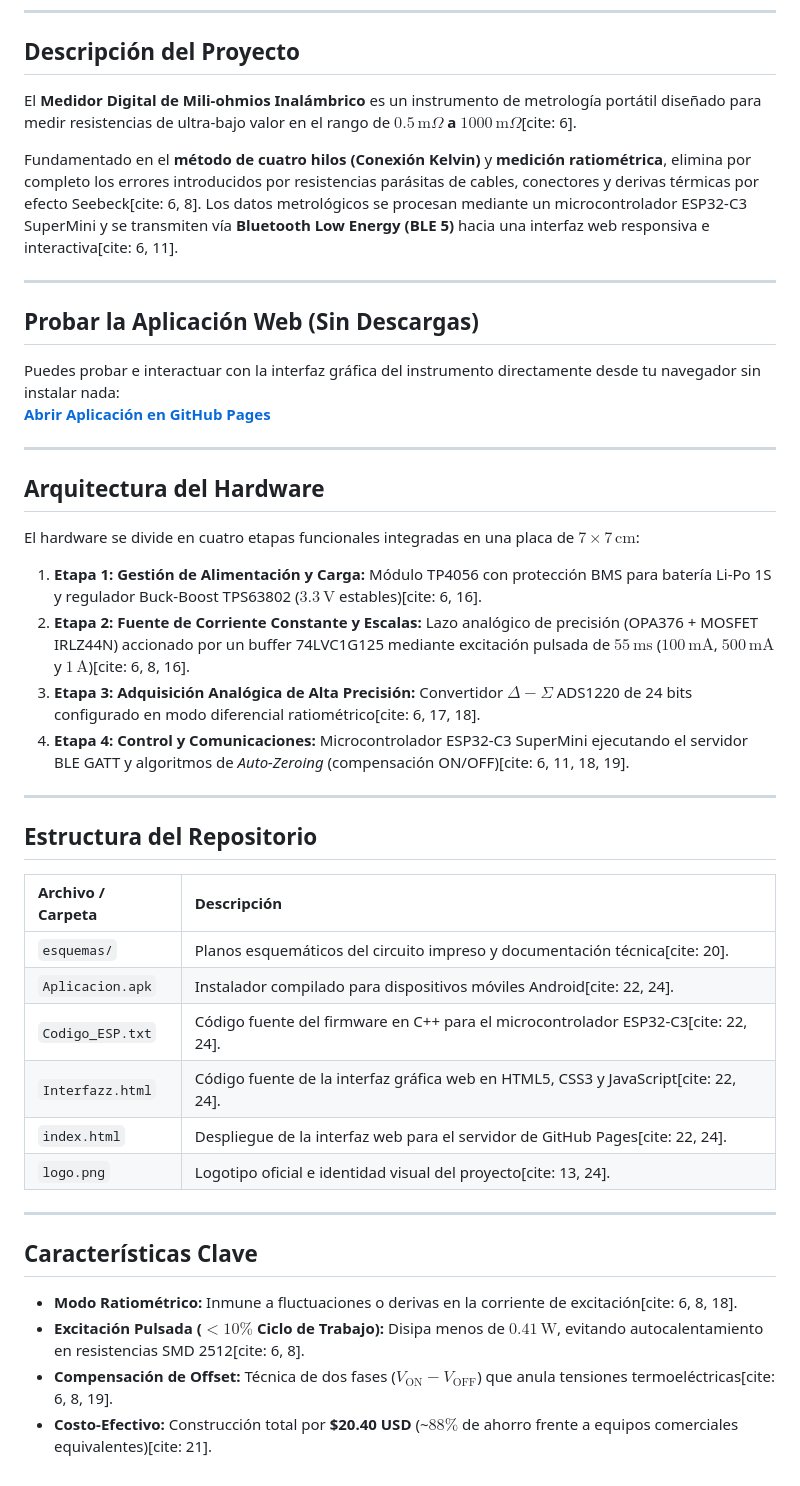
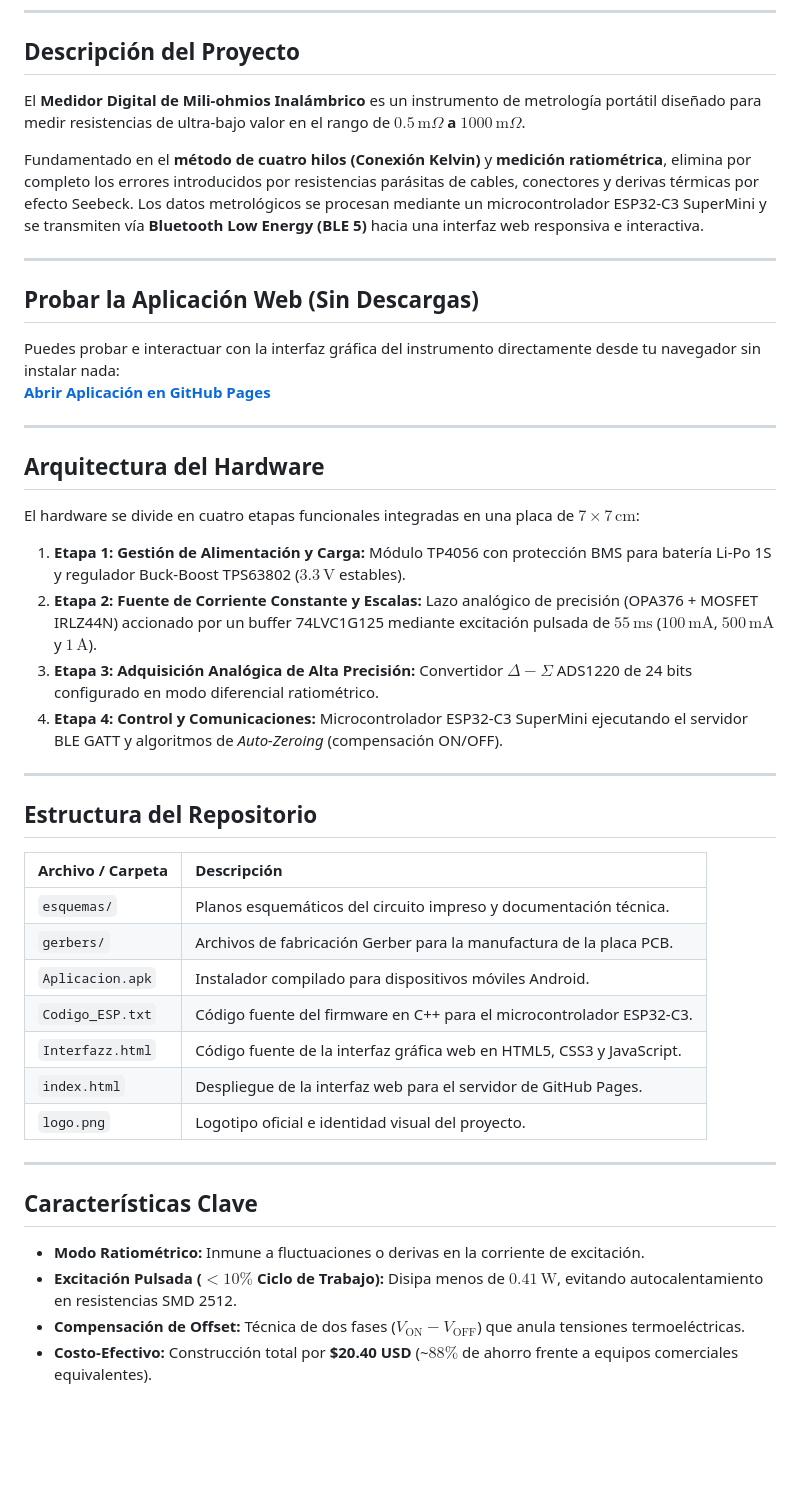
Before and after one commit to GabrielQC44/Proyecto-Final-Medidor-Digital-de-Mili-ohmios-Inal-mbrico, a Markdown page: README.md, the part around the change. Drawn GitHub-style; blank space fills up the shorter version.

Commit message:
Update README with corrections and additional files
Removed citations from project description and hardware architecture sections. Added Gerber files to repository structure.

```diff
--- a/README.md
+++ b/README.md
@@ -19,9 +19,9 @@
 
 ## Descripción del Proyecto
 
-El **Medidor Digital de Mili-ohmios Inalámbrico** es un instrumento de metrología portátil diseñado para medir resistencias de ultra-bajo valor en el rango de **$0.5\,\text{m}\Omega$ a $1000\,\text{m}\Omega$**[cite: 6].
+El **Medidor Digital de Mili-ohmios Inalámbrico** es un instrumento de metrología portátil diseñado para medir resistencias de ultra-bajo valor en el rango de **$0.5\,\text{m}\Omega$ a $1000\,\text{m}\Omega$**.
 
-Fundamentado en el **método de cuatro hilos (Conexión Kelvin)** y **medición ratiométrica**, elimina por completo los errores introducidos por resistencias parásitas de cables, conectores y derivas térmicas por efecto Seebeck[cite: 6, 8]. Los datos metrológicos se procesan mediante un microcontrolador ESP32-C3 SuperMini y se transmiten vía **Bluetooth Low Energy (BLE 5)** hacia una interfaz web responsiva e interactiva[cite: 6, 11].
+Fundamentado en el **método de cuatro hilos (Conexión Kelvin)** y **medición ratiométrica**, elimina por completo los errores introducidos por resistencias parásitas de cables, conectores y derivas térmicas por efecto Seebeck. Los datos metrológicos se procesan mediante un microcontrolador ESP32-C3 SuperMini y se transmiten vía **Bluetooth Low Energy (BLE 5)** hacia una interfaz web responsiva e interactiva.
 
 ---
 
@@ -36,10 +36,10 @@ Puedes probar e interactuar con la interfaz gráfica del instrumento directament
 
 El hardware se divide en cuatro etapas funcionales integradas en una placa de $7 \times 7\,\text{cm}$:
 
-1. **Etapa 1: Gestión de Alimentación y Carga:** Módulo TP4056 con protección BMS para batería Li-Po 1S y regulador Buck-Boost TPS63802 ($3.3\,\text{V}$ estables)[cite: 6, 16].
-2. **Etapa 2: Fuente de Corriente Constante y Escalas:** Lazo analógico de precisión (OPA376 + MOSFET IRLZ44N) accionado por un buffer 74LVC1G125 mediante excitación pulsada de $55\,\text{ms}$ ($100\,\text{mA}$, $500\,\text{mA}$ y $1\,\text{A}$)[cite: 6, 8, 16].
-3. **Etapa 3: Adquisición Analógica de Alta Precisión:** Convertidor $\Delta-\Sigma$ ADS1220 de 24 bits configurado en modo diferencial ratiométrico[cite: 6, 17, 18].
-4. **Etapa 4: Control y Comunicaciones:** Microcontrolador ESP32-C3 SuperMini ejecutando el servidor BLE GATT y algoritmos de *Auto-Zeroing* (compensación ON/OFF)[cite: 6, 11, 18, 19].
+1. **Etapa 1: Gestión de Alimentación y Carga:** Módulo TP4056 con protección BMS para batería Li-Po 1S y regulador Buck-Boost TPS63802 ($3.3\,\text{V}$ estables).
+2. **Etapa 2: Fuente de Corriente Constante y Escalas:** Lazo analógico de precisión (OPA376 + MOSFET IRLZ44N) accionado por un buffer 74LVC1G125 mediante excitación pulsada de $55\,\text{ms}$ ($100\,\text{mA}$, $500\,\text{mA}$ y $1\,\text{A}$).
+3. **Etapa 3: Adquisición Analógica de Alta Precisión:** Convertidor $\Delta-\Sigma$ ADS1220 de 24 bits configurado en modo diferencial ratiométrico.
+4. **Etapa 4: Control y Comunicaciones:** Microcontrolador ESP32-C3 SuperMini ejecutando el servidor BLE GATT y algoritmos de *Auto-Zeroing* (compensación ON/OFF).
 
 ---
 
@@ -47,17 +47,18 @@ El hardware se divide en cuatro etapas funcionales integradas en una placa de $7
 
 | Archivo / Carpeta | Descripción |
 | :--- | :--- |
-| `esquemas/` | Planos esquemáticos del circuito impreso y documentación técnica[cite: 20]. |
-| `Aplicacion.apk` | Instalador compilado para dispositivos móviles Android[cite: 22, 24]. |
-| `Codigo_ESP.txt` | Código fuente del firmware en C++ para el microcontrolador ESP32-C3[cite: 22, 24]. |
-| `Interfazz.html` | Código fuente de la interfaz gráfica web en HTML5, CSS3 y JavaScript[cite: 22, 24]. |
-| `index.html` | Despliegue de la interfaz web para el servidor de GitHub Pages[cite: 22, 24]. |
-| `logo.png` | Logotipo oficial e identidad visual del proyecto[cite: 13, 24]. |
+| `esquemas/` | Planos esquemáticos del circuito impreso y documentación técnica. |
+| `gerbers/` | Archivos de fabricación Gerber para la manufactura de la placa PCB. |
+| `Aplicacion.apk` | Instalador compilado para dispositivos móviles Android. |
+| `Codigo_ESP.txt` | Código fuente del firmware en C++ para el microcontrolador ESP32-C3. |
+| `Interfazz.html` | Código fuente de la interfaz gráfica web en HTML5, CSS3 y JavaScript. |
+| `index.html` | Despliegue de la interfaz web para el servidor de GitHub Pages. |
+| `logo.png` | Logotipo oficial e identidad visual del proyecto. |
 
 ---
 
 ## Características Clave
-* **Modo Ratiométrico:** Inmune a fluctuaciones o derivas en la corriente de excitación[cite: 6, 8, 18].
-* **Excitación Pulsada ($<10\%$ Ciclo de Trabajo):** Disipa menos de $0.41\,\text{W}$, evitando autocalentamiento en resistencias SMD 2512[cite: 6, 8].
-* **Compensación de Offset:** Técnica de dos fases ($V_{\text{ON}} - V_{\text{OFF}}$) que anula tensiones termoeléctricas[cite: 6, 8, 19].
-* **Costo-Efectivo:** Construcción total por **$20.40 USD** (~$88\%$ de ahorro frente a equipos comerciales equivalentes)[cite: 21].
+* **Modo Ratiométrico:** Inmune a fluctuaciones o derivas en la corriente de excitación.
+* **Excitación Pulsada ($<10\%$ Ciclo de Trabajo):** Disipa menos de $0.41\,\text{W}$, evitando autocalentamiento en resistencias SMD 2512.
+* **Compensación de Offset:** Técnica de dos fases ($V_{\text{ON}} - V_{\text{OFF}}$) que anula tensiones termoeléctricas.
+* **Costo-Efectivo:** Construcción total por **$20.40 USD** (~$88\%$ de ahorro frente a equipos comerciales equivalentes).
```
